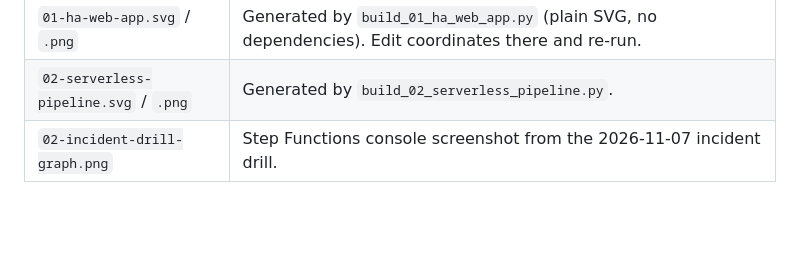
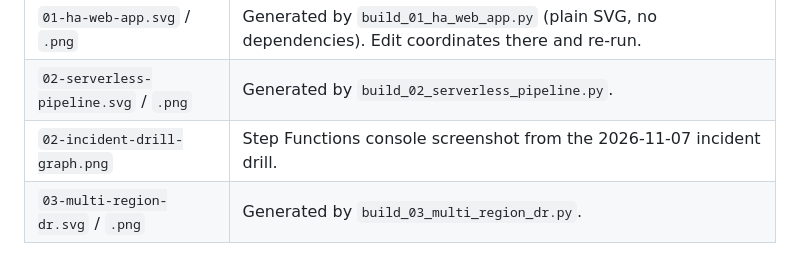
Before and after one commit to Bernard-Baah/aws-architect-portfolio, a Markdown page: docs/diagrams/README.md, the part around the change. GitHub-like rendering; blank space fills up the shorter version.

```diff
--- a/docs/diagrams/README.md
+++ b/docs/diagrams/README.md
@@ -8,3 +8,4 @@ with the same name, e.g. `01-ha-web-app.drawio` + `01-ha-web-app.png`.
 | `01-ha-web-app.svg` / `.png` | Generated by `build_01_ha_web_app.py` (plain SVG, no dependencies). Edit coordinates there and re-run. |
 | `02-serverless-pipeline.svg` / `.png` | Generated by `build_02_serverless_pipeline.py`. |
 | `02-incident-drill-graph.png` | Step Functions console screenshot from the 2026-11-07 incident drill. |
+| `03-multi-region-dr.svg` / `.png` | Generated by `build_03_multi_region_dr.py`. |
```
Also changed, not shown: 03-multi-region-dr/README.md (+1 -8 lines), README.md (+4 -0 lines), docs/diagrams/03-multi-region-dr.png (added), 2 other files.
